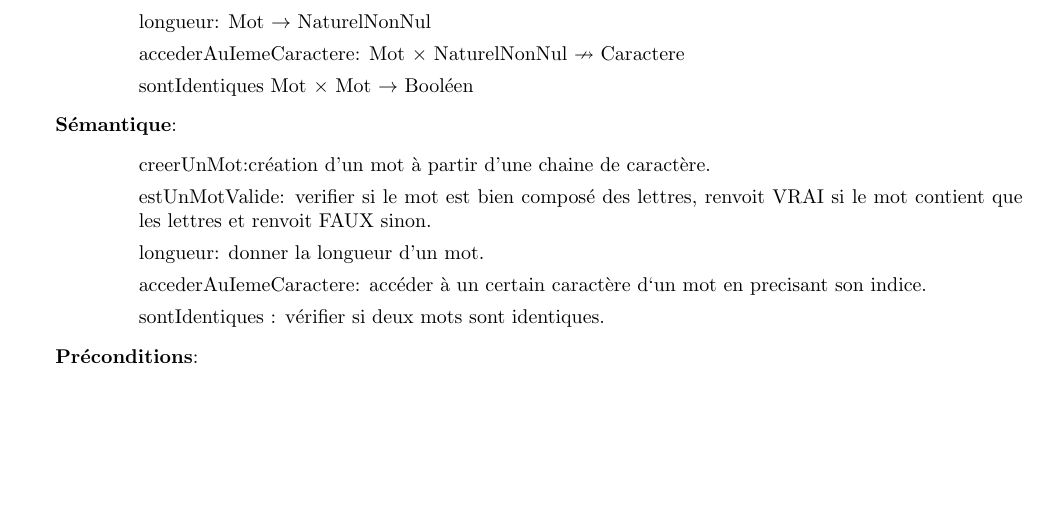
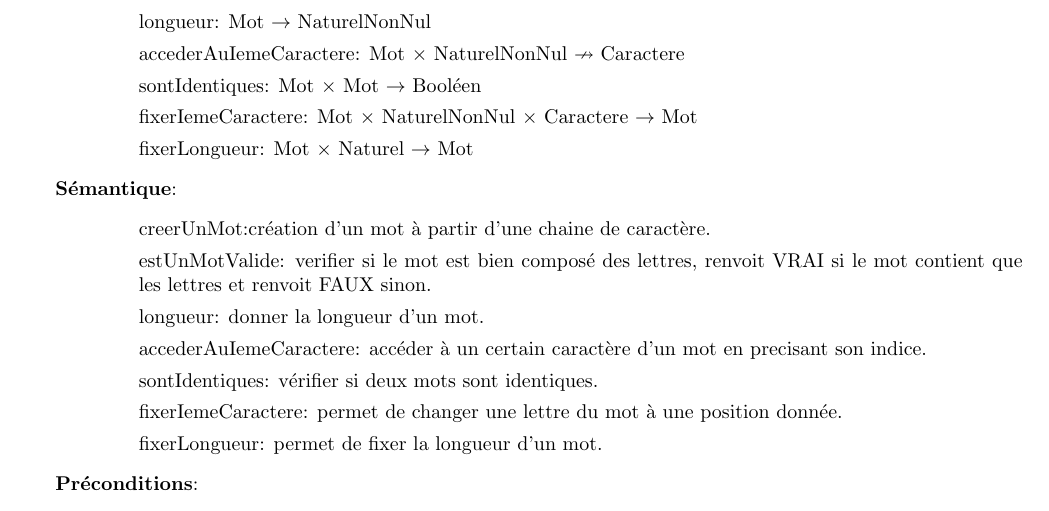
Before and after one commit to ntatoud/spell-checker, a LaTeX document (rapport/TAD/TAD_Mot.tex): part of the page, cut so that both start at the same text, the shorter picture padded with empty space. Compiled offline with pdfLaTeX.

Commit message:
Ajout des fonctions manquantes

```diff
--- a/rapport/TAD/TAD_Mot.tex
+++ b/rapport/TAD/TAD_Mot.tex
@@ -12,15 +12,19 @@
         \item creerUnmot: ChaineDeCaracteres $ \rightarrow$ Mot
         \item longueur: Mot $ \rightarrow$  NaturelNonNul
         \item accederAuIemeCaractere: Mot $ \times $ NaturelNonNul $ \nrightarrow$  Caractere
-        \item sontIdentiques Mot $ \times $ Mot $ \rightarrow$  Booléen
+        \item sontIdentiques: Mot $ \times $ Mot $ \rightarrow$  Booléen
+        \item fixerIemeCaractere:  Mot $ \times $ NaturelNonNul $ \times $ Caractere $ \rightarrow$ Mot
+        \item fixerLongueur: Mot $ \times $ Naturel $ \rightarrow$ Mot
     \end{itemize}
 
     \textbf{Sémantique}: \begin{itemize}[label=$\- $, leftmargin=2cm, itemsep=0cm]
       \item creerUnMot:création d’un mot à partir d’une chaine de caractère.
         \item estUnMotValide: verifier si le mot est bien composé des lettres, renvoit VRAI si le mot contient que les lettres et renvoit FAUX sinon.
         \item longueur: donner la longueur d’un mot.
-        \item accederAuIemeCaractere: accéder à un certain caractère d`un mot en precisant son indice.
-         \item sontIdentiques : vérifier si deux mots sont identiques.
+        \item accederAuIemeCaractere: accéder à un certain caractère d'un mot en precisant son indice.
+         \item sontIdentiques: vérifier si deux mots sont identiques.
+         \item fixerIemeCaractere: permet de changer une lettre du mot à une position donnée.
+         \item fixerLongueur: permet de fixer la longueur d'un mot.
     \end{itemize}
 
     \textbf{Préconditions}: \begin{itemize}[label=$\- $, leftmargin=2cm, itemsep=0cm]
```
